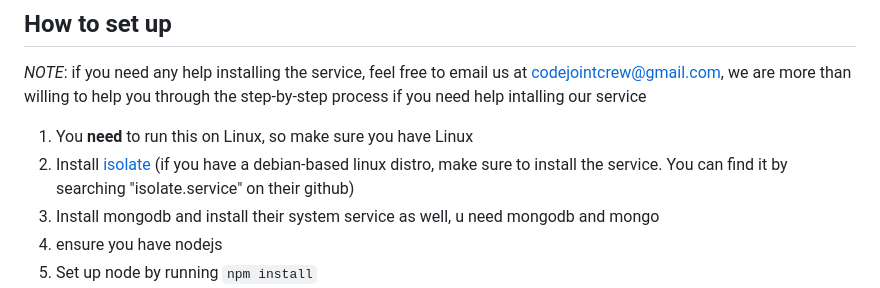
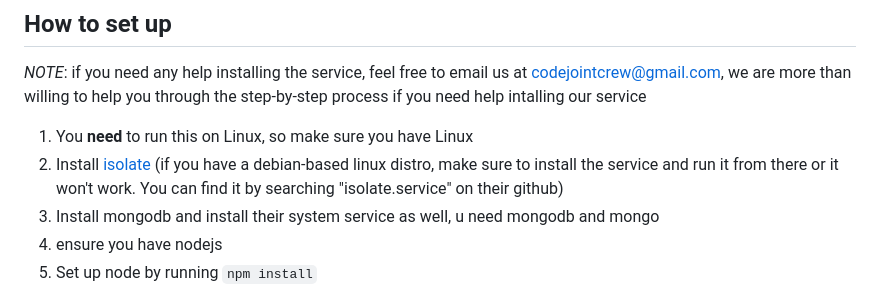
Before and after one commit to Lumonike/Levis-Judex, a Markdown page: README.md, the part around the change. GitHub-like rendering.

```diff
--- a/README.md
+++ b/README.md
@@ -5,7 +5,7 @@ View our self-hosted page [here](https://judge.codejoint.org/)
 ## How to set up
 *NOTE*:  if you need any help installing the service, feel free to email us at codejointcrew@gmail.com, we are more than willing to help you through the step-by-step process if you need help intalling our service
 1. You **need** to run this on Linux, so make sure you have Linux
-1. Install [isolate](https://github.com/ioi/isolate) (if you have a debian-based linux distro, make sure to install the service. You can find it by searching "isolate.service" on their github)
+1. Install [isolate](https://github.com/ioi/isolate) (if you have a debian-based linux distro, make sure to install the service and run it from there or it won't work. You can find it by searching "isolate.service" on their github)
 2. Install mongodb and install their system service as well, u need mongodb and mongo
 3. ensure you have nodejs
 4. Set up node by running `npm install`
```
